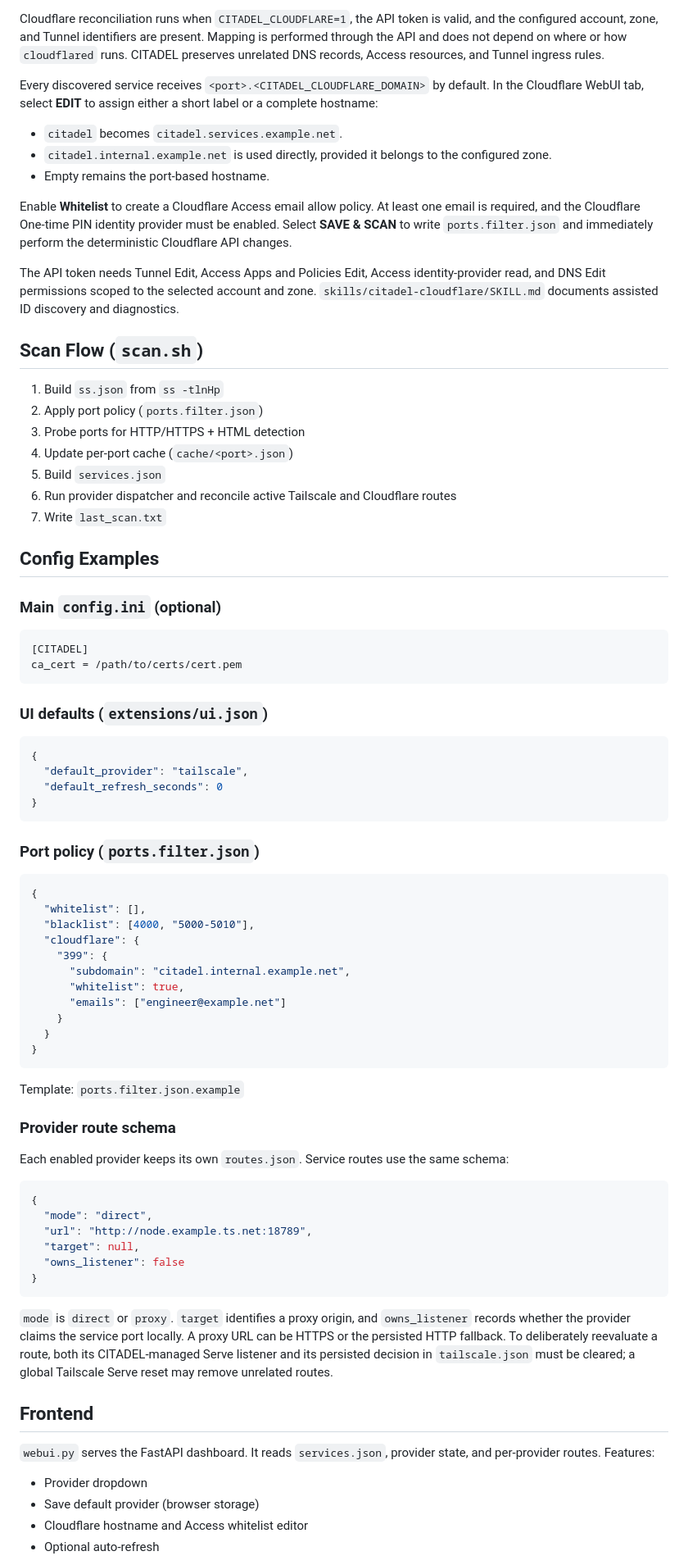
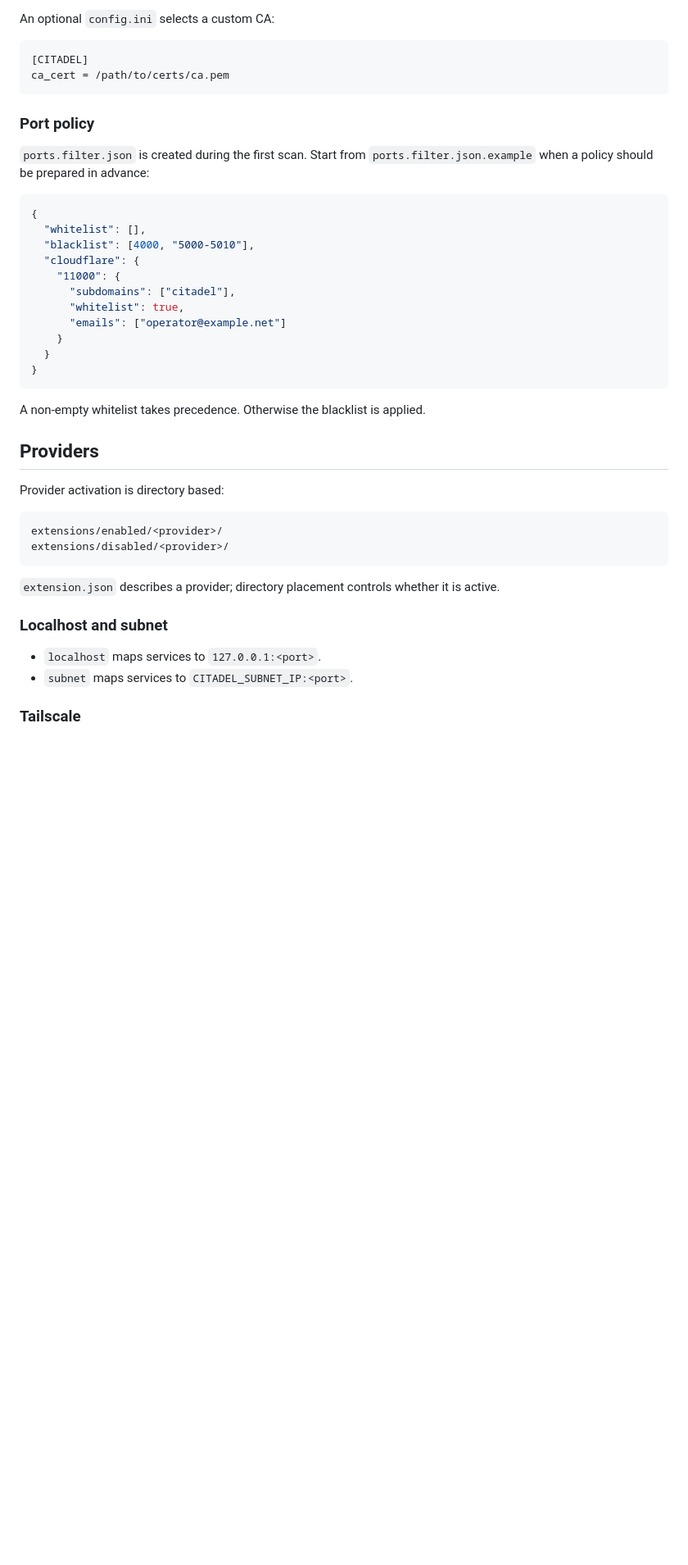
Before and after one commit to safrano9999/CITADEL, a Markdown page: README.md, the part around one of its changes. Shown at 82% size. GitHub-like rendering; blank space fills up the shorter version.

````diff
--- a/README.md
+++ b/README.md
@@ -140,82 +167,47 @@ Provider scripts live in `functions/providers/`. `dispatch.py` runs all enabled
-Cloudflare reconciliation runs when `CITADEL_CLOUDFLARE=1`, the API token is valid, and the configured account, zone, and Tunnel identifiers are present. Mapping is performed through the API and does not depend on where or how `cloudflared` runs. CITADEL preserves unrelated DNS records, Access resources, and Tunnel ingress rules.
-
-Every discovered service receives `<port>.<CITADEL_CLOUDFLARE_DOMAIN>` by default. In the Cloudflare WebUI tab, select **EDIT** to assign either a short label or a complete hostname:
-
-- `citadel` becomes `citadel.services.example.net`.
-- `citadel.internal.example.net` is used directly, provided it belongs to the configured zone.
-- Empty remains the port-based hostname.
-
-Enable **Whitelist** to create a Cloudflare Access email allow policy. At least one email is required, and the Cloudflare One-time PIN identity provider must be enabled. Select **SAVE & SCAN** to write `ports.filter.json` and immediately perform the deterministic Cloudflare API changes.
-
-The API token needs Tunnel Edit, Access Apps and Policies Edit, Access identity-provider read, and DNS Edit permissions scoped to the selected account and zone. `skills/citadel-cloudflare/SKILL.md` documents assisted ID discovery and diagnostics.
-
-## Scan Flow (`scan.sh`)
-
-1. Build `ss.json` from `ss -tlnHp`
-2. Apply port policy (`ports.filter.json`)
-3. Probe ports for HTTP/HTTPS + HTML detection
-4. Update per-port cache (`cache/<port>.json`)
-5. Build `services.json`
-6. Run provider dispatcher and reconcile active Tailscale and Cloudflare routes
-7. Write `last_scan.txt`
-
-## Config Examples
-
-### Main `config.ini` (optional)
+An optional `config.ini` selects a custom CA:
 
 ```ini
 [CITADEL]
-ca_cert = /path/to/certs/cert.pem
+ca_cert = /path/to/certs/ca.pem
 ```
 
-### UI defaults (`extensions/ui.json`)
+### Port policy
 
-```json
-{
-  "default_provider": "tailscale",
-  "default_refresh_seconds": 0
-}
-```
-
-### Port policy (`ports.filter.json`)
+`ports.filter.json` is created during the first scan. Start from
+`ports.filter.json.example` when a policy should be prepared in advance:
 
 ```json
 {
   "whitelist": [],
   "blacklist": [4000, "5000-5010"],
   "cloudflare": {
-    "399": {
-      "subdomain": "citadel.internal.example.net",
+    "11000": {
+      "subdomains": ["citadel"],
       "whitelist": true,
-      "emails": ["engineer@example.net"]
+      "emails": ["operator@example.net"]
     }
   }
 }
 ```
 
-Template: `ports.filter.json.example`
+A non-empty whitelist takes precedence. Otherwise the blacklist is applied.
 
-### Provider route schema
+## Providers
 
-Each enabled provider keeps its own `routes.json`. Service routes use the same schema:
+Provider activation is directory based:
 
-```json
-{
-  "mode": "direct",
-  "url": "http://node.example.ts.net:18789",
-  "target": null,
-  "owns_listener": false
-}
+```text
+extensions/enabled/<provider>/
+extensions/disabled/<provider>/
 ```
 
-`mode` is `direct` or `proxy`. `target` identifies a proxy origin, and `owns_listener` records whether the provider claims the service port locally. A proxy URL can be HTTPS or the persisted HTTP fallback. To deliberately reevaluate a route, both its CITADEL-managed Serve listener and its persisted decision in `tailscale.json` must be cleared; a global Tailscale Serve reset may remove unrelated routes.
+`extension.json` describes a provider; directory placement controls whether it
+is active.
 
-## Frontend
+### Localhost and subnet
 
-`webui.py` serves the FastAPI dashboard. It reads `services.json`, provider state, and per-provider routes. Features:
+- `localhost` maps services to `127.0.0.1:<port>`.
+- `subnet` maps services to `CITADEL_SUBNET_IP:<port>`.
 
-- Provider dropdown
-- Save default provider (browser storage)
-- Cloudflare hostname and Access whitelist editor
-- Optional auto-refresh
+### Tailscale
 
````
Also changed, not shown: other parts of README.md (+244 -124 lines).
